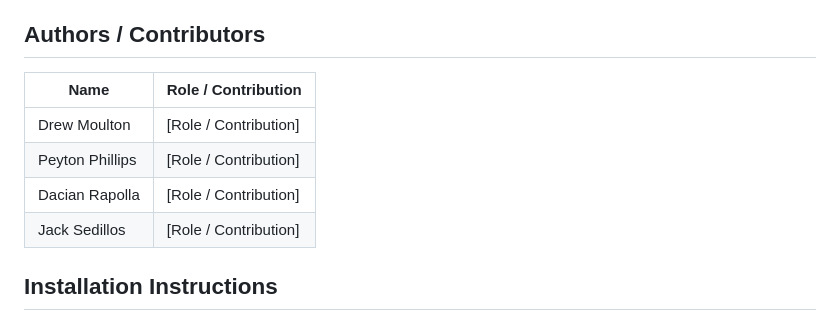
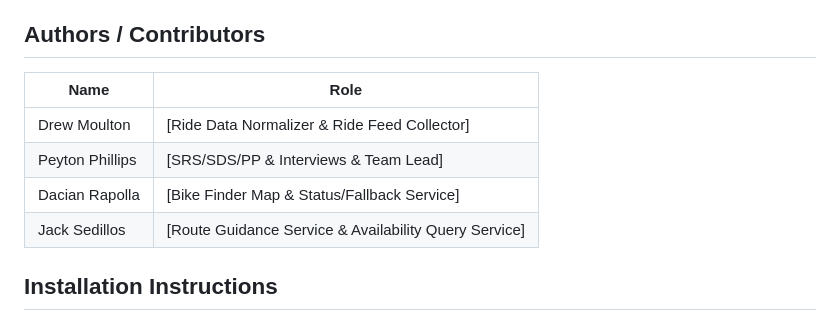
Before and after one commit to Phip511/PeaceHealthBikesTracker, a Markdown page: docs/README.md, the part around the change. Drawn GitHub-style.

Commit message:
Updated docs/README

```diff
--- a/docs/README.md
+++ b/docs/README.md
@@ -10,12 +10,12 @@ This project does **not** replace the official PeaceHealth Rides app. It does no
 
 ## Authors / Contributors
 
-| Name | Role / Contribution |
+| Name | Role |
 |---|---|
-| Drew Moulton | [Role / Contribution] |
-| Peyton Phillips | [Role / Contribution] |
-| Dacian Rapolla | [Role / Contribution] |
-| Jack Sedillos | [Role / Contribution] |
+| Drew Moulton | [Ride Data Normalizer & Ride Feed Collector] |
+| Peyton Phillips | [SRS/SDS/PP & Interviews & Team Lead] |
+| Dacian Rapolla | [Bike Finder Map & Status/Fallback Service] |
+| Jack Sedillos | [Route Guidance Service & Availability Query Service] |
 
 ## Installation Instructions
 
```
